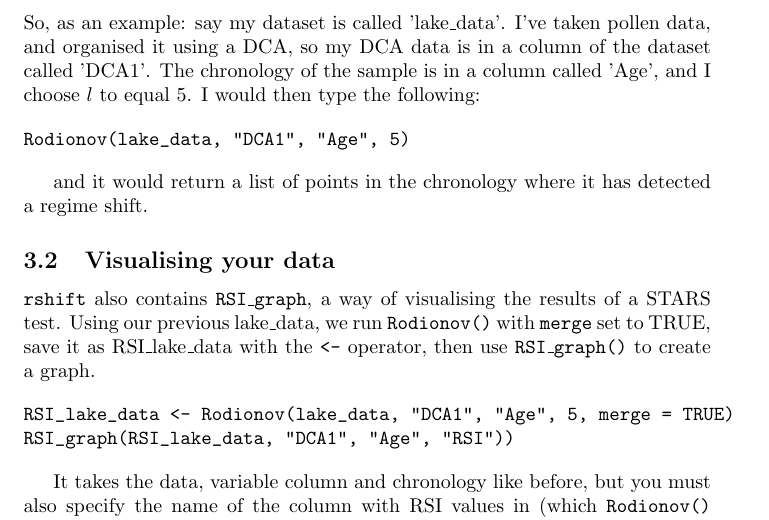
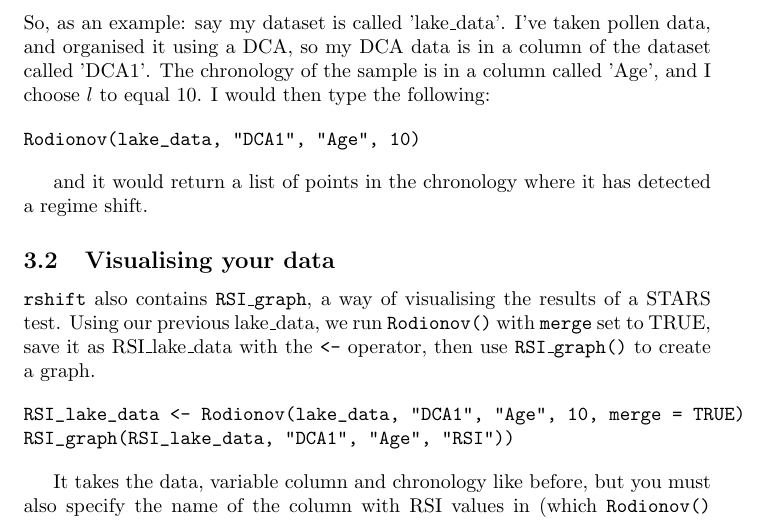
Before and after one commit to alexhroom/rshift, a LaTeX document (vignettes/STARSmanual.ltx): part of page 4 of 6, cut so that both start at the same text. Compiled offline with pdfLaTeX.

Commit message:
Updated manual

```diff
--- a/vignettes/STARSmanual.ltx
+++ b/vignettes/STARSmanual.ltx
@@ -57,10 +57,10 @@ The other 3 variables are optional:
     \item \texttt{startrow} - where the algorithm should start from, if you want to skip the first few rows of the dataset. Defaults to 1.
     \item \texttt{merge} - changes the result to be either a regime-shift only table (if FALSE), or an addition to the original table (if TRUE). If merge = FALSE (default), produces a 2-column table of 'time' (the time value for each regime shift) and 'RSI' (the RSI for each regime shift). If merge = TRUE, returns the original dataset with an extra RSI column, giving the RSI for each time unit - 0 for non-shift years.
 \end{itemize}
-So, as an example: say my dataset is called 'lake\_data'. I've taken pollen data, and organised it using a DCA, so my DCA data is in a column of the dataset called 'DCA1'. The chronology of the sample is in a column called 'Age', and I choose $l$ to equal 5. I would then type the following:
+So, as an example: say my dataset is called 'lake\_data'. I've taken pollen data, and organised it using a DCA, so my DCA data is in a column of the dataset called 'DCA1'. The chronology of the sample is in a column called 'Age', and I choose $l$ to equal 10. I would then type the following:
 
 \begin{verbatim}
-Rodionov(lake_data, "DCA1", "Age", 5)
+Rodionov(lake_data, "DCA1", "Age", 10)
 \end{verbatim}
 
 and it would return a list of points in the chronology where it has detected a regime shift.
@@ -68,7 +68,7 @@ and it would return a list of points in the chronology where it has detected a r
 \texttt{rshift} also contains \texttt{RSI\_graph}, a way of visualising the results of a STARS test. Using our previous lake\_data, we run \texttt{Rodionov()} with \texttt{merge} set to TRUE, save it as RSI\_lake\_data with the \texttt{<-} operator, then use \texttt{RSI\_graph()} to create a graph.
 
 \begin{verbatim}
-RSI_lake_data <- Rodionov(lake_data, "DCA1", "Age", 5, merge = TRUE)
+RSI_lake_data <- Rodionov(lake_data, "DCA1", "Age", 10, merge = TRUE)
 RSI_graph(RSI_lake_data, "DCA1", "Age", "RSI"))
 \end{verbatim}
 
```
Also changed, not shown: vignettes/15.png (deleted), vignettes/RSI_graph.png (added), vignettes/STARSmanual.ltx (5 more changed lines).
